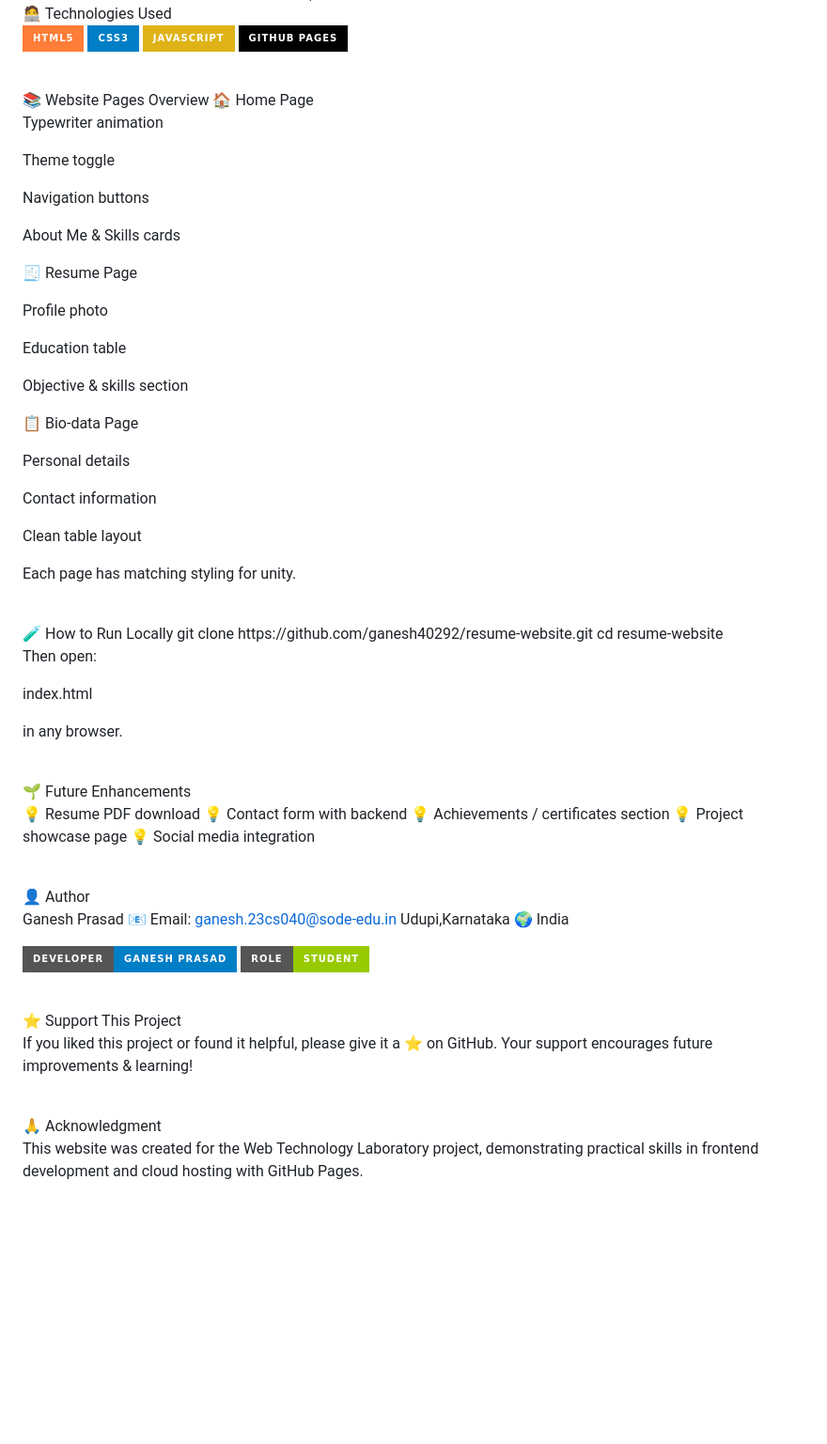
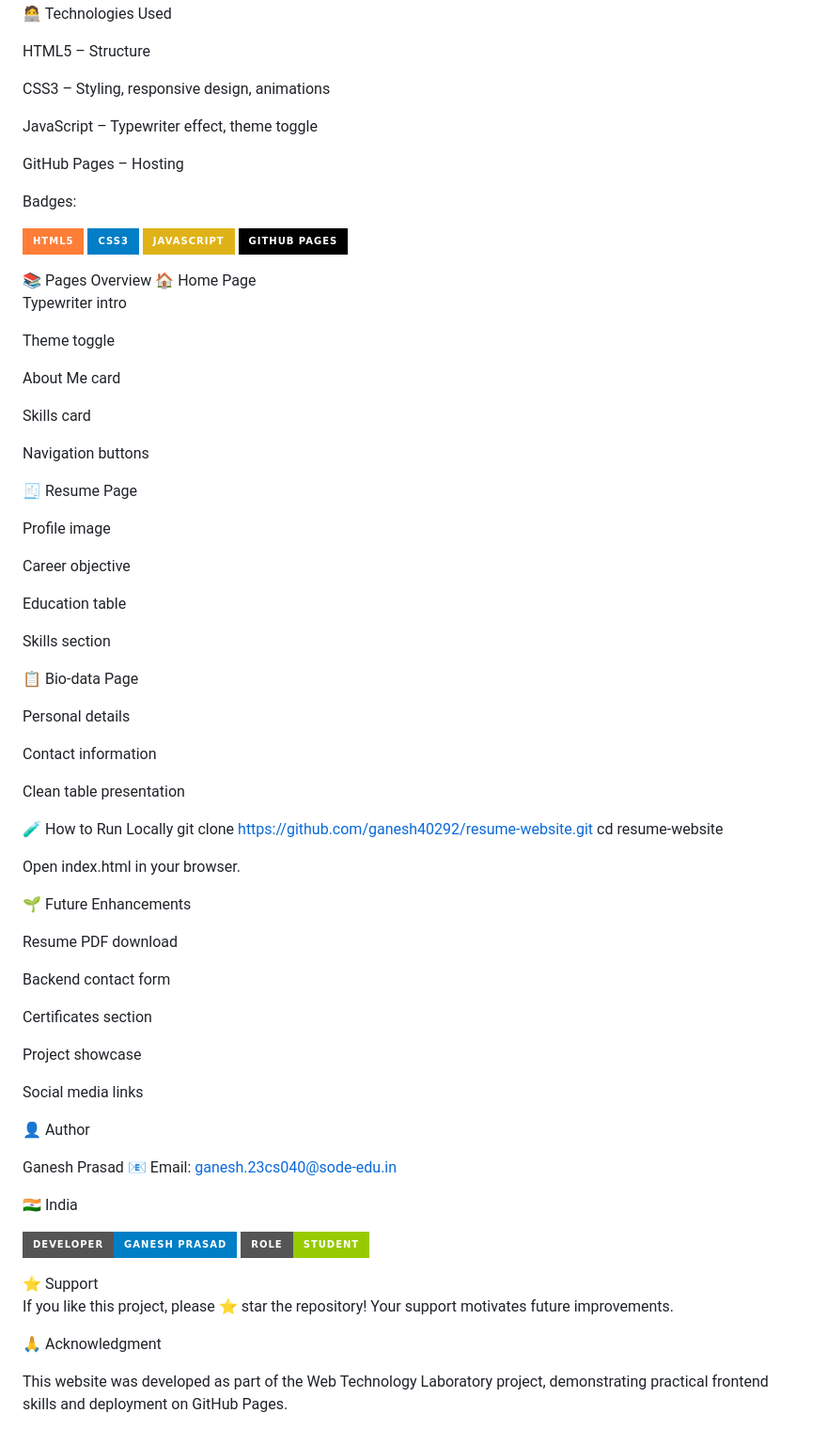
Before and after one commit to Ganesh40292/resume-website, a Markdown page: README.md, the part around one of its changes. Shown at 94% size. Drawn GitHub-style; badges without logos; blank space fills up the shorter version.

```diff
--- a/README.md
+++ b/README.md
@@ -121,23 +74,38 @@ resume-website/
 🧑‍💻 Technologies Used
-<p align="left"> <img src="https://img.shields.io/badge/HTML5-orange?style=for-the-badge&logo=html5&logoColor=white"> <img src="https://img.shields.io/badge/CSS3-blue?style=for-the-badge&logo=css3&logoColor=white"> <img src="https://img.shields.io/badge/JavaScript-yellow?style=for-the-badge&logo=javascript&logoColor=black"> <img src="https://img.shields.io/badge/GitHub%20Pages-black?style=for-the-badge&logo=github&logoColor=white"> </p> <br>
-📚 Website Pages Overview
+
+HTML5 – Structure
+
+CSS3 – Styling, responsive design, animations
+
+JavaScript – Typewriter effect, theme toggle
+
+GitHub Pages – Hosting
+
+Badges:
+
+<p align="left"> <img src="https://img.shields.io/badge/HTML5-orange?style=for-the-badge&logo=html5&logoColor=white"> <img src="https://img.shields.io/badge/CSS3-blue?style=for-the-badge&logo=css3&logoColor=white"> <img src="https://img.shields.io/badge/JavaScript-yellow?style=for-the-badge&logo=javascript&logoColor=black"> <img src="https://img.shields.io/badge/GitHub%20Pages-black?style=for-the-badge&logo=github&logoColor=white"> </p>
+📚 Pages Overview
 🏠 Home Page
 
-Typewriter animation
+Typewriter intro
 
 Theme toggle
 
+About Me card
+
+Skills card
+
 Navigation buttons
-
-About Me & Skills cards
 
 🧾 Resume Page
 
-Profile photo
+Profile image
+
+Career objective
 
 Education table
 
-Objective & skills section
+Skills section
 
 📋 Bio-data Page
 
@@ -145,47 +113,40 @@ Personal details
 
 Contact information
 
-Clean table layout
+Clean table presentation
 
-Each page has matching styling for unity.
-
-<br>
 🧪 How to Run Locally
 git clone https://github.com/ganesh40292/resume-website.git
 cd resume-website
 
 
-Then open:
+Open index.html in your browser.
 
-index.html
-
-
-in any browser.
-
-<br>
 🌱 Future Enhancements
 
-💡 Resume PDF download
-💡 Contact form with backend
-💡 Achievements / certificates section
-💡 Project showcase page
-💡 Social media integration
+Resume PDF download
 
-<br>
+Backend contact form
+
+Certificates section
+
+Project showcase
+
+Social media links
+
 👤 Author
 
 Ganesh Prasad
 📧 Email: ganesh.23cs040@sode-edu.in
-Udupi,Karnataka
-🌍 India
 
-<p align="left"> <img src="https://img.shields.io/badge/Developer-Ganesh%20Prasad-blue?style=for-the-badge"> <img src="https://img.shields.io/badge/Role-Student-green?style=for-the-badge"> </p> <br>
-⭐ Support This Project
+🇮🇳 India
 
-If you liked this project or found it helpful, please give it a ⭐ on GitHub.
-Your support encourages future improvements & learning!
+<p align="left"> <img src="https://img.shields.io/badge/Developer-Ganesh%20Prasad-blue?style=for-the-badge"> <img src="https://img.shields.io/badge/Role-Student-green?style=for-the-badge"> </p>
+⭐ Support
 
-<br>
+If you like this project, please ⭐ star the repository!
+Your support motivates future improvements.
+
 🙏 Acknowledgment
 
-This website was created for the Web Technology Laboratory project, demonstrating practical skills in frontend development and cloud hosting with GitHub Pages.
+This website was developed as part of the Web Technology Laboratory project, demonstrating practical frontend skills and deployment on GitHub Pages.
```
Also changed, not shown: other parts of README.md (+22 -69 lines).
